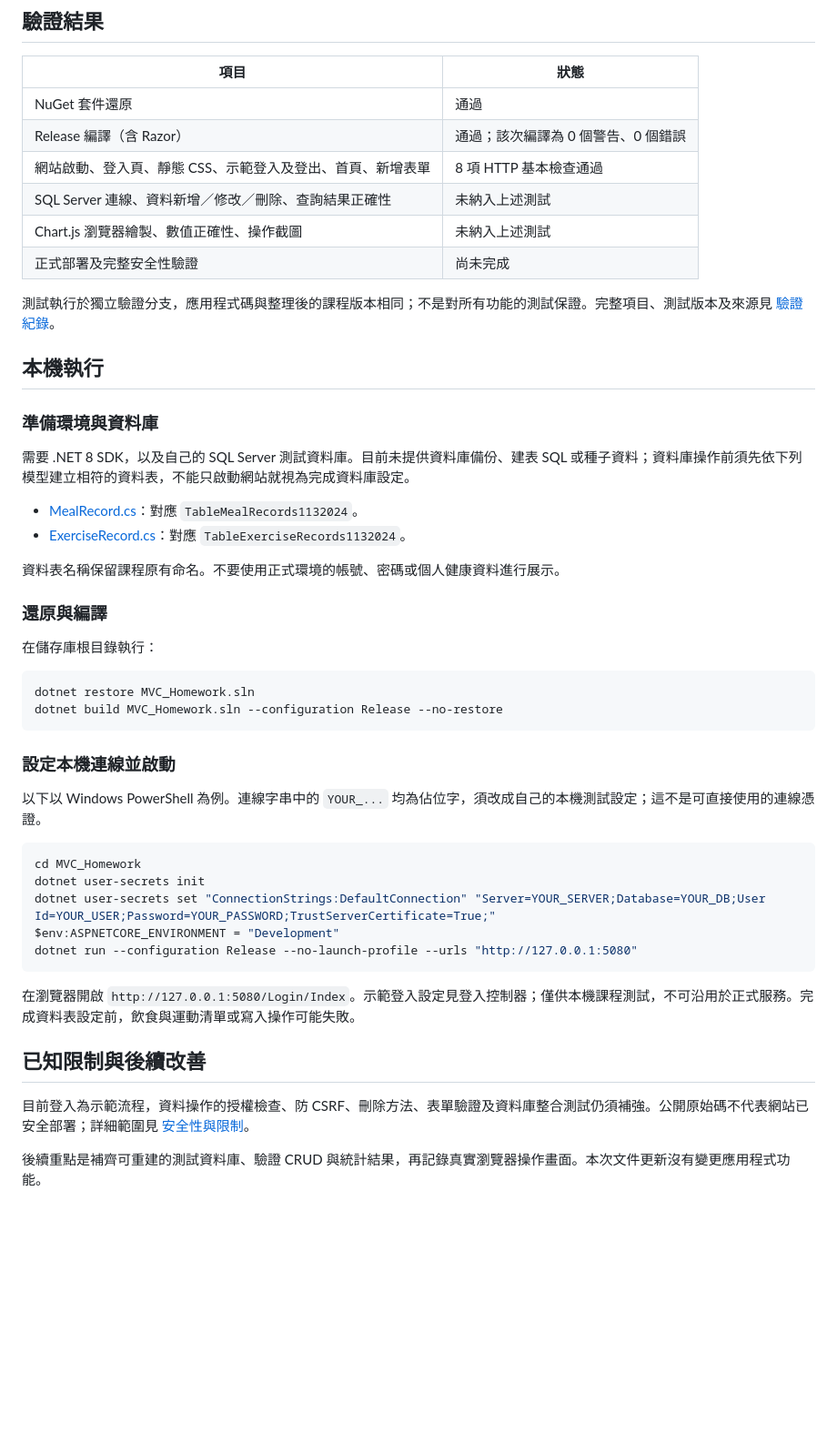
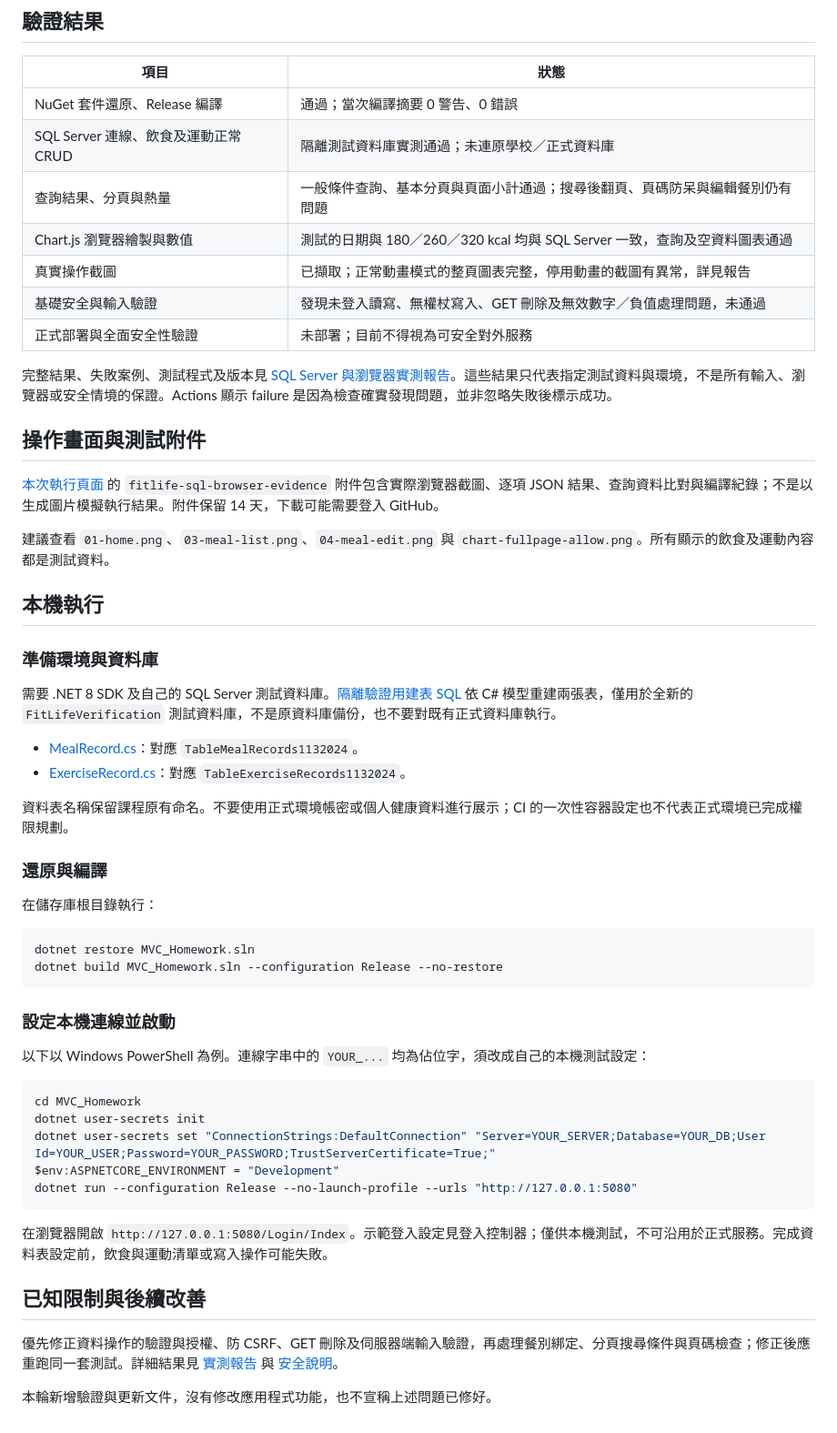
Before and after one commit to z1oyi0/fitlife-Mvc, a Markdown page: README.md, the part around one of its changes. Shown at 91% size. GitHub-like rendering; blank space fills up the shorter version.

Commit message:
docs: replace untested SQL/browser status with measured results and remaining defects

````diff
--- a/README.md
+++ b/README.md
@@ -58,25 +58,32 @@ MVC_Homework/
 
 | 項目 | 狀態 |
 |---|---|
-| NuGet 套件還原 | 通過 |
-| Release 編譯（含 Razor） | 通過；該次編譯為 0 個警告、0 個錯誤 |
-| 網站啟動、登入頁、靜態 CSS、示範登入及登出、首頁、新增表單 | 8 項 HTTP 基本檢查通過 |
-| SQL Server 連線、資料新增／修改／刪除、查詢結果正確性 | 未納入上述測試 |
-| Chart.js 瀏覽器繪製、數值正確性、操作截圖 | 未納入上述測試 |
-| 正式部署及完整安全性驗證 | 尚未完成 |
+| NuGet 套件還原、Release 編譯 | 通過；當次編譯摘要 0 警告、0 錯誤 |
+| SQL Server 連線、飲食及運動正常 CRUD | 隔離測試資料庫實測通過；未連原學校／正式資料庫 |
+| 查詢結果、分頁與熱量 | 一般條件查詢、基本分頁與頁面小計通過；搜尋後翻頁、頁碼防呆與編輯餐別仍有問題 |
+| Chart.js 瀏覽器繪製與數值 | 測試的日期與 180／260／320 kcal 均與 SQL Server 一致，查詢及空資料圖表通過 |
+| 真實操作截圖 | 已擷取；正常動畫模式的整頁圖表完整，停用動畫的截圖有異常，詳見報告 |
+| 基礎安全與輸入驗證 | 發現未登入讀寫、無權杖寫入、GET 刪除及無效數字／負值處理問題，未通過 |
+| 正式部署與全面安全性驗證 | 未部署；目前不得視為可安全對外服務 |
 
-測試執行於獨立驗證分支，應用程式碼與整理後的課程版本相同；不是對所有功能的測試保證。完整項目、測試版本及來源見 [驗證紀錄](docs/VERIFICATION.md)。
+完整結果、失敗案例、測試程式及版本見 [SQL Server 與瀏覽器實測報告](docs/SQL_BROWSER_VERIFICATION.md)。這些結果只代表指定測試資料與環境，不是所有輸入、瀏覽器或安全情境的保證。Actions 顯示 failure 是因為檢查確實發現問題，並非忽略失敗後標示成功。
+
+## 操作畫面與測試附件
+
+[本次執行頁面](https://github.com/z1oyi0/fitlife-Mvc/actions/runs/39666969329) 的 `fitlife-sql-browser-evidence` 附件包含實際瀏覽器截圖、逐項 JSON 結果、查詢資料比對與編譯紀錄；不是以生成圖片模擬執行結果。附件保留 14 天，下載可能需要登入 GitHub。
+
+建議查看 `01-home.png`、`03-meal-list.png`、`04-meal-edit.png` 與 `chart-fullpage-allow.png`。所有顯示的飲食及運動內容都是測試資料。
 
 ## 本機執行
 
 ### 準備環境與資料庫
 
-需要 .NET 8 SDK，以及自己的 SQL Server 測試資料庫。目前未提供資料庫備份、建表 SQL 或種子資料；資料庫操作前須先依下列模型建立相符的資料表，不能只啟動網站就視為完成資料庫設定。
+需要 .NET 8 SDK 及自己的 SQL Server 測試資料庫。[隔離驗證用建表 SQL](https://github.com/z1oyi0/fitlife-Mvc/blob/6b56bd728eb8a2ef3e37b88e5552b6cebe728206/verification/sql-browser/schema.sql) 依 C# 模型重建兩張表，僅用於全新的 `FitLifeVerification` 測試資料庫，不是原資料庫備份，也不要對既有正式資料庫執行。
 
 - [MealRecord.cs](MVC_Homework/Models/MealRecord.cs)：對應 `TableMealRecords1132024`。
 - [ExerciseRecord.cs](MVC_Homework/Models/ExerciseRecord.cs)：對應 `TableExerciseRecords1132024`。
 
-資料表名稱保留課程原有命名。不要使用正式環境的帳號、密碼或個人健康資料進行展示。
+資料表名稱保留課程原有命名。不要使用正式環境帳密或個人健康資料進行展示；CI 的一次性容器設定也不代表正式環境已完成權限規劃。
 
 ### 還原與編譯
 
@@ -89,7 +96,7 @@ dotnet build MVC_Homework.sln --configuration Release --no-restore
 
 ### 設定本機連線並啟動
 
-以下以 Windows PowerShell 為例。連線字串中的 `YOUR_...` 均為佔位字，須改成自己的本機測試設定；這不是可直接使用的連線憑證。
+以下以 Windows PowerShell 為例。連線字串中的 `YOUR_...` 均為佔位字，須改成自己的本機測試設定：
 
 ```powershell
 cd MVC_Homework
@@ -99,10 +106,10 @@ $env:ASPNETCORE_ENVIRONMENT = "Development"
 dotnet run --configuration Release --no-launch-profile --urls "http://127.0.0.1:5080"
 ```
 
-在瀏覽器開啟 `http://127.0.0.1:5080/Login/Index`。示範登入設定見登入控制器；僅供本機課程測試，不可沿用於正式服務。完成資料表設定前，飲食與運動清單或寫入操作可能失敗。
+在瀏覽器開啟 `http://127.0.0.1:5080/Login/Index`。示範登入設定見登入控制器；僅供本機測試，不可沿用於正式服務。完成資料表設定前，飲食與運動清單或寫入操作可能失敗。
 
 ## 已知限制與後續改善
 
-目前登入為示範流程，資料操作的授權檢查、防 CSRF、刪除方法、表單驗證及資料庫整合測試仍須補強。公開原始碼不代表網站已安全部署；詳細範圍見 [安全性與限制](SECURITY_NOTES.md)。
+優先修正資料操作的驗證與授權、防 CSRF、GET 刪除及伺服器端輸入驗證，再處理餐別綁定、分頁搜尋條件與頁碼檢查；修正後應重跑同一套測試。詳細結果見 [實測報告](docs/SQL_BROWSER_VERIFICATION.md) 與 [安全說明](SECURITY_NOTES.md)。
 
-後續重點是補齊可重建的測試資料庫、驗證 CRUD 與統計結果，再記錄真實瀏覽器操作畫面。本次文件更新沒有變更應用程式功能。
+本輪新增驗證與更新文件，沒有修改應用程式功能，也不宣稱上述問題已修好。
````
Also changed, not shown: other parts of README.md (+4 -4 lines).
